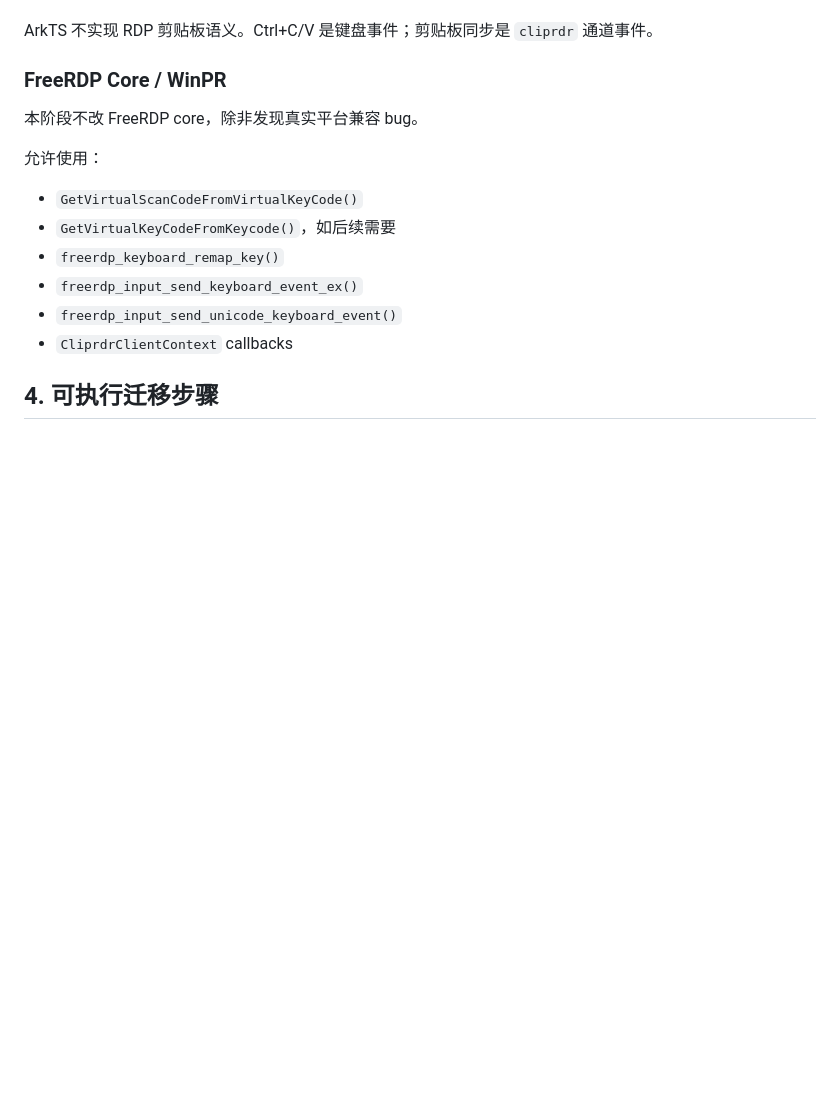
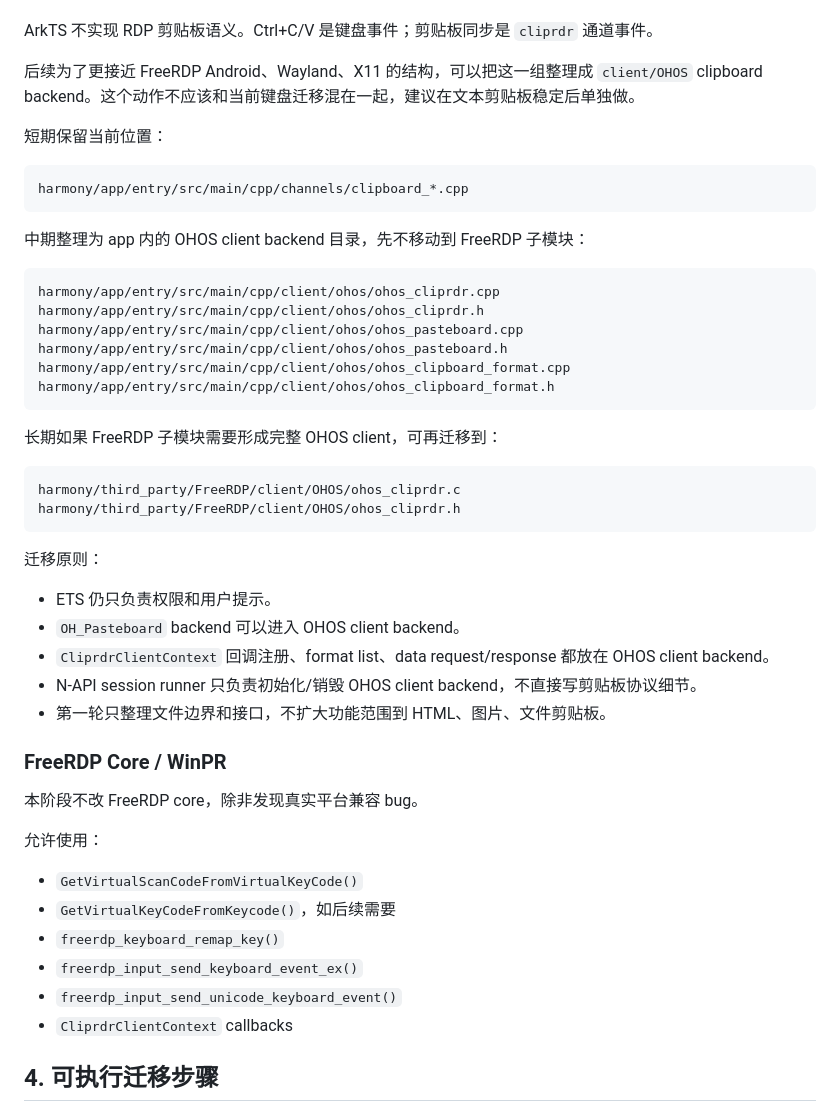
Before and after one commit to xiaomu120413/harmony-windows-bridge, a Markdown page: docs/harmonyos-input-ime-clipboard-adapter-plan.md, the part around one of its changes. GitHub-like rendering; blank space fills up the shorter version.

````diff
--- a/docs/harmonyos-input-ime-clipboard-adapter-plan.md
+++ b/docs/harmonyos-input-ime-clipboard-adapter-plan.md
@@ -196,6 +196,40 @@ harmony/app/entry/src/main/cpp/channels/clipboard_format.cpp
 - 第一版只做纯文本。
 
 ArkTS 不实现 RDP 剪贴板语义。Ctrl+C/V 是键盘事件；剪贴板同步是 `cliprdr` 通道事件。
+
+后续为了更接近 FreeRDP Android、Wayland、X11 的结构，可以把这一组整理成 `client/OHOS` clipboard backend。这个动作不应该和当前键盘迁移混在一起，建议在文本剪贴板稳定后单独做。
+
+短期保留当前位置：
+
+```text
+harmony/app/entry/src/main/cpp/channels/clipboard_*.cpp
+```
+
+中期整理为 app 内的 OHOS client backend 目录，先不移动到 FreeRDP 子模块：
+
+```text
+harmony/app/entry/src/main/cpp/client/ohos/ohos_cliprdr.cpp
+harmony/app/entry/src/main/cpp/client/ohos/ohos_cliprdr.h
+harmony/app/entry/src/main/cpp/client/ohos/ohos_pasteboard.cpp
+harmony/app/entry/src/main/cpp/client/ohos/ohos_pasteboard.h
+harmony/app/entry/src/main/cpp/client/ohos/ohos_clipboard_format.cpp
+harmony/app/entry/src/main/cpp/client/ohos/ohos_clipboard_format.h
+```
+
+长期如果 FreeRDP 子模块需要形成完整 OHOS client，可再迁移到：
+
+```text
+harmony/third_party/FreeRDP/client/OHOS/ohos_cliprdr.c
+harmony/third_party/FreeRDP/client/OHOS/ohos_cliprdr.h
+```
+
+迁移原则：
+
+- ETS 仍只负责权限和用户提示。
+- `OH_Pasteboard` backend 可以进入 OHOS client backend。
+- `CliprdrClientContext` 回调注册、format list、data request/response 都放在 OHOS client backend。
+- N-API session runner 只负责初始化/销毁 OHOS client backend，不直接写剪贴板协议细节。
+- 第一轮只整理文件边界和接口，不扩大功能范围到 HTML、图片、文件剪贴板。
 
 ### FreeRDP Core / WinPR
 
````
Also changed, not shown: other parts of docs/harmonyos-input-ime-clipboard-adapter-plan.md (+44 -0 lines).
